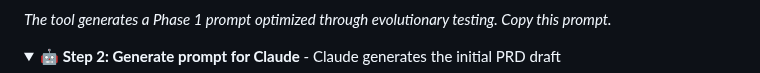
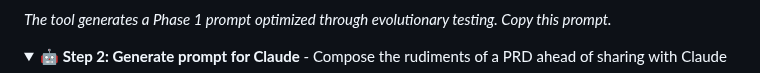
Before and after one commit to bordenet/product-requirements-assistant, a Markdown page: README.md, the part around the change. GitHub-like rendering; folded sections open.

Commit message:
Update summary for Step 2 in README.md

```diff
--- a/README.md
+++ b/README.md
@@ -35,7 +35,7 @@ See the workflow in action with our light-hearted "MonkeyMoonshot" example (Phas
 </details>
 
 <details>
-<summary>🤖 <strong>Step 2: Generate prompt for Claude</strong> - Claude generates the initial PRD draft</summary>
+<summary>🤖 <strong>Step 2: Generate prompt for Claude</strong> - Compose the rudiments of a PRD ahead of sharing with Claude</summary>
 
 ![Claude Phase 1 Draft](docs/MonkeyMoonshot/02-claude-phase1-draft.png)
 
```
